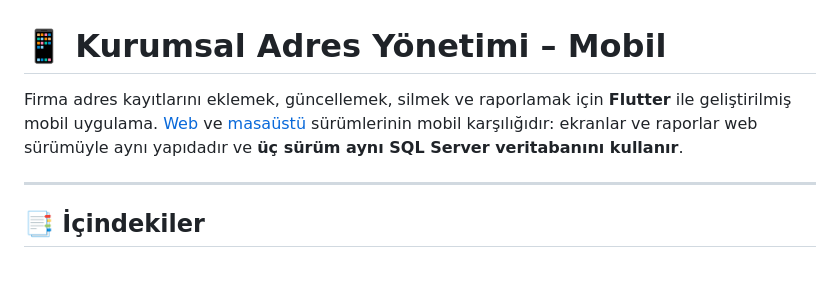
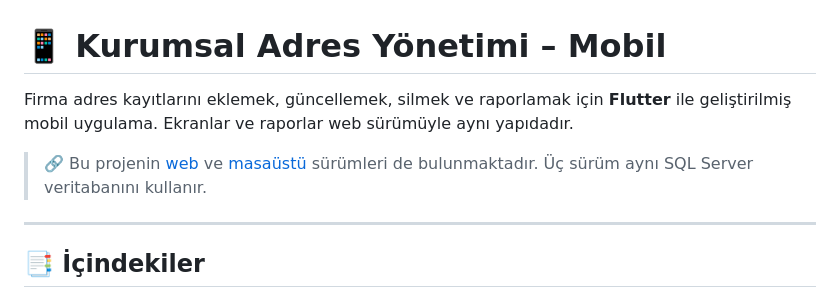
Before and after one commit to begummkayaa/kurumsal-adres-yonetim-mobil, a Markdown page: README.md, the part around the change. GitHub-like rendering; blank space fills up the shorter version.

```diff
--- a/README.md
+++ b/README.md
@@ -1,6 +1,8 @@
 # 📱 Kurumsal Adres Yönetimi – Mobil
 
-Firma adres kayıtlarını eklemek, güncellemek, silmek ve raporlamak için **Flutter** ile geliştirilmiş mobil uygulama. [Web](https://github.com/begummkayaa/kurumsal-adres-yonetim-web) ve [masaüstü](https://github.com/begummkayaa/kurumsal-adres-yonetim-masaustu) sürümlerinin mobil karşılığıdır: ekranlar ve raporlar web sürümüyle aynı yapıdadır ve **üç sürüm aynı SQL Server veritabanını kullanır**.
+Firma adres kayıtlarını eklemek, güncellemek, silmek ve raporlamak için **Flutter** ile geliştirilmiş mobil uygulama. Ekranlar ve raporlar web sürümüyle aynı yapıdadır.
+
+> 🔗 Bu projenin [web](https://github.com/begummkayaa/kurumsal-adres-yonetim-web) ve [masaüstü](https://github.com/begummkayaa/kurumsal-adres-yonetim-masaustu) sürümleri de bulunmaktadır. Üç sürüm aynı SQL Server veritabanını kullanır.
 
 ---
 
```
